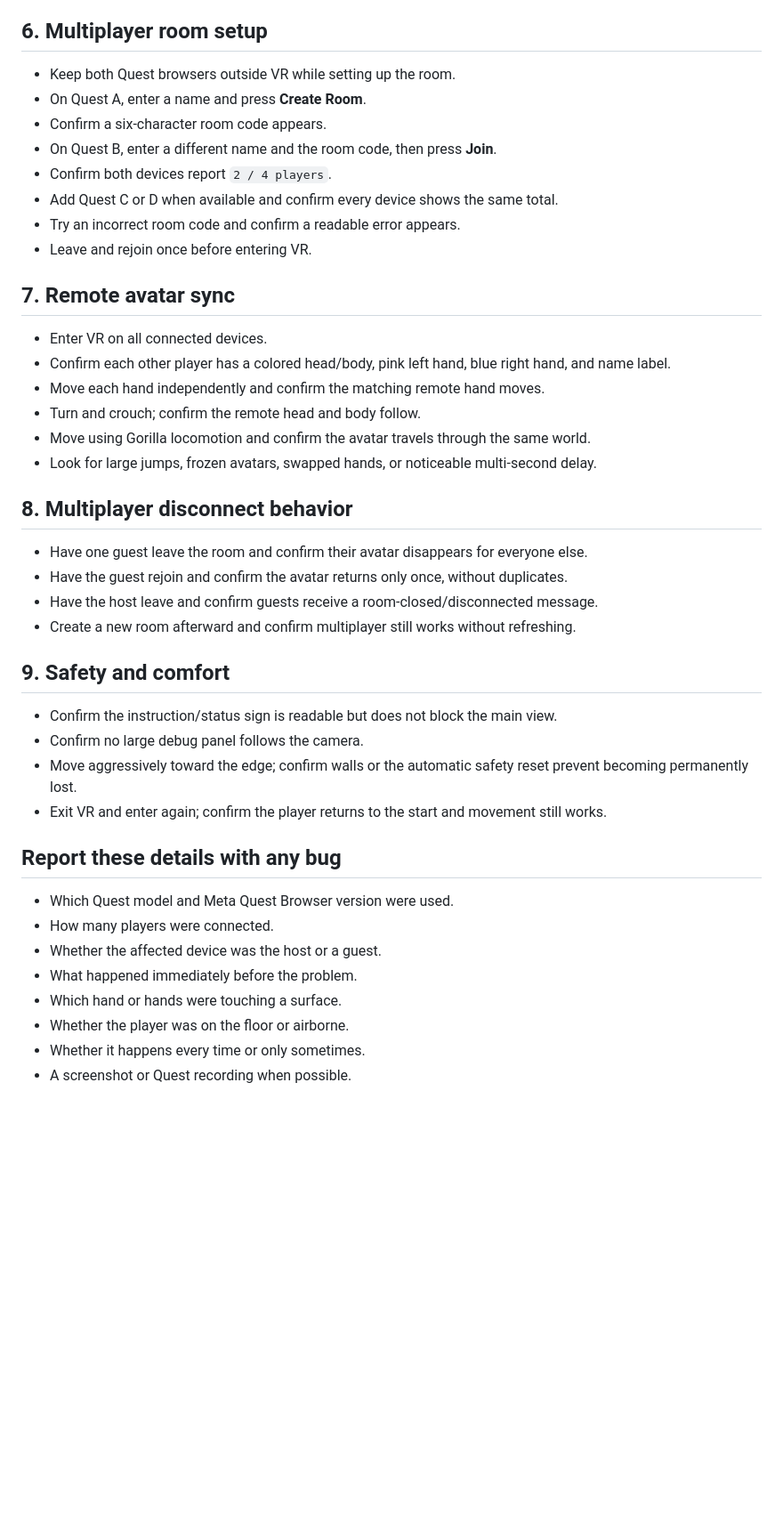
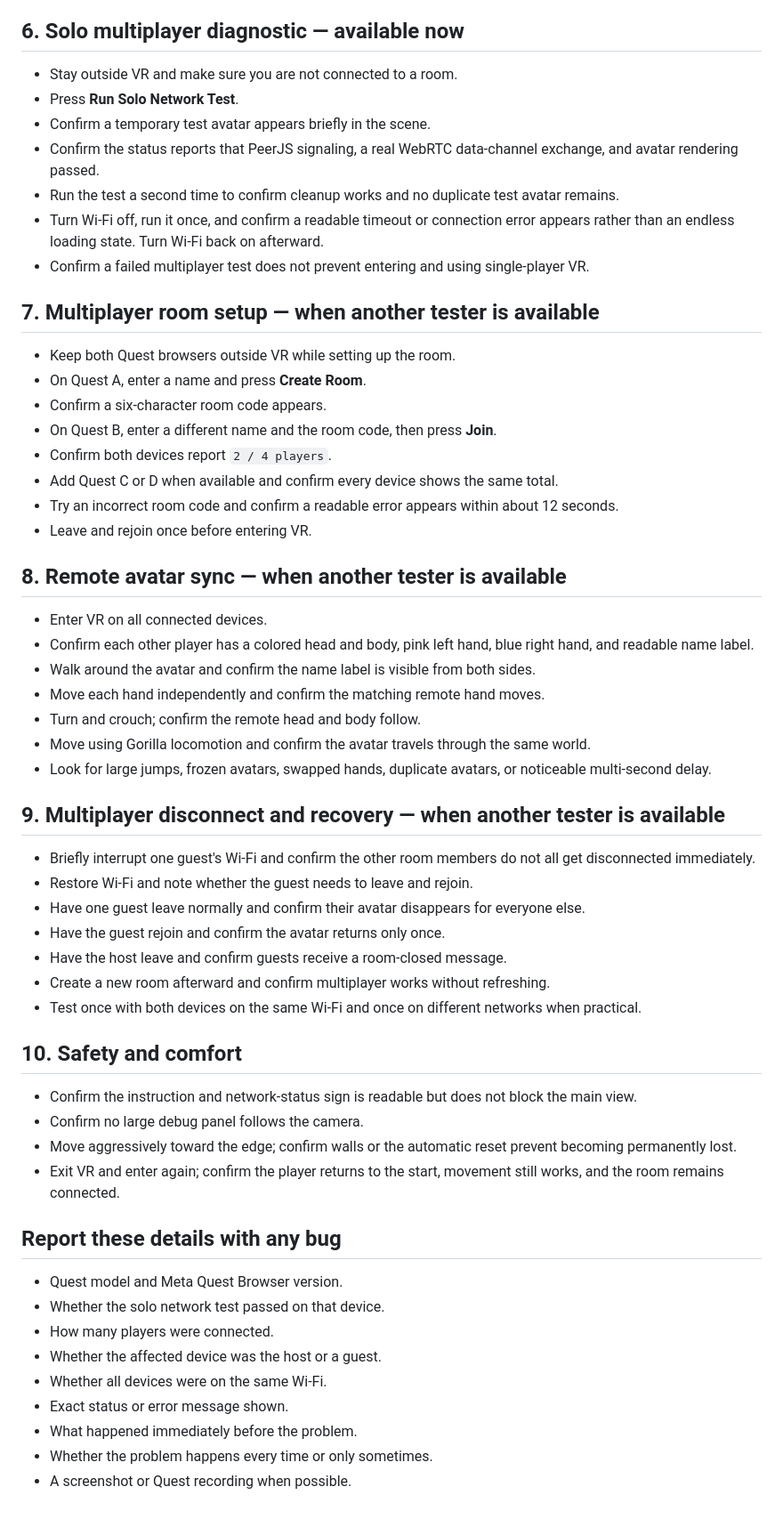
Before and after one commit to 2ndsebastiantablet-hash/FUN-FUN-vr, a Markdown page: PLAYTEST_CHECKLIST.md, the part around the change. Shown at 89% size. Drawn GitHub-style; blank space fills up the shorter version.

Commit message:
Add solo and multi-device network test checklist

```diff
--- a/PLAYTEST_CHECKLIST.md
+++ b/PLAYTEST_CHECKLIST.md
@@ -39,7 +39,17 @@ Use this order so movement and multiplayer problems are easier to identify.
 - Approach each boundary wall and confirm the body does not pass straight through it.
 - Confirm hands visually stop at surfaces instead of disappearing deeply inside them.
 
-## 6. Multiplayer room setup
+## 6. Solo multiplayer diagnostic — available now
+
+- Stay outside VR and make sure you are not connected to a room.
+- Press **Run Solo Network Test**.
+- Confirm a temporary test avatar appears briefly in the scene.
+- Confirm the status reports that PeerJS signaling, a real WebRTC data-channel exchange, and avatar rendering passed.
+- Run the test a second time to confirm cleanup works and no duplicate test avatar remains.
+- Turn Wi-Fi off, run it once, and confirm a readable timeout or connection error appears rather than an endless loading state. Turn Wi-Fi back on afterward.
+- Confirm a failed multiplayer test does not prevent entering and using single-player VR.
+
+## 7. Multiplayer room setup — when another tester is available
 
 - Keep both Quest browsers outside VR while setting up the room.
 - On Quest A, enter a name and press **Create Room**.
@@ -47,39 +57,44 @@ Use this order so movement and multiplayer problems are easier to identify.
 - On Quest B, enter a different name and the room code, then press **Join**.
 - Confirm both devices report `2 / 4 players`.
 - Add Quest C or D when available and confirm every device shows the same total.
-- Try an incorrect room code and confirm a readable error appears.
+- Try an incorrect room code and confirm a readable error appears within about 12 seconds.
 - Leave and rejoin once before entering VR.
 
-## 7. Remote avatar sync
+## 8. Remote avatar sync — when another tester is available
 
 - Enter VR on all connected devices.
-- Confirm each other player has a colored head/body, pink left hand, blue right hand, and name label.
+- Confirm each other player has a colored head and body, pink left hand, blue right hand, and readable name label.
+- Walk around the avatar and confirm the name label is visible from both sides.
 - Move each hand independently and confirm the matching remote hand moves.
 - Turn and crouch; confirm the remote head and body follow.
 - Move using Gorilla locomotion and confirm the avatar travels through the same world.
-- Look for large jumps, frozen avatars, swapped hands, or noticeable multi-second delay.
+- Look for large jumps, frozen avatars, swapped hands, duplicate avatars, or noticeable multi-second delay.
 
-## 8. Multiplayer disconnect behavior
+## 9. Multiplayer disconnect and recovery — when another tester is available
 
-- Have one guest leave the room and confirm their avatar disappears for everyone else.
-- Have the guest rejoin and confirm the avatar returns only once, without duplicates.
-- Have the host leave and confirm guests receive a room-closed/disconnected message.
-- Create a new room afterward and confirm multiplayer still works without refreshing.
+- Briefly interrupt one guest's Wi-Fi and confirm the other room members do not all get disconnected immediately.
+- Restore Wi-Fi and note whether the guest needs to leave and rejoin.
+- Have one guest leave normally and confirm their avatar disappears for everyone else.
+- Have the guest rejoin and confirm the avatar returns only once.
+- Have the host leave and confirm guests receive a room-closed message.
+- Create a new room afterward and confirm multiplayer works without refreshing.
+- Test once with both devices on the same Wi-Fi and once on different networks when practical.
 
-## 9. Safety and comfort
+## 10. Safety and comfort
 
-- Confirm the instruction/status sign is readable but does not block the main view.
+- Confirm the instruction and network-status sign is readable but does not block the main view.
 - Confirm no large debug panel follows the camera.
-- Move aggressively toward the edge; confirm walls or the automatic safety reset prevent becoming permanently lost.
-- Exit VR and enter again; confirm the player returns to the start and movement still works.
+- Move aggressively toward the edge; confirm walls or the automatic reset prevent becoming permanently lost.
+- Exit VR and enter again; confirm the player returns to the start, movement still works, and the room remains connected.
 
 ## Report these details with any bug
 
-- Which Quest model and Meta Quest Browser version were used.
+- Quest model and Meta Quest Browser version.
+- Whether the solo network test passed on that device.
 - How many players were connected.
 - Whether the affected device was the host or a guest.
+- Whether all devices were on the same Wi-Fi.
+- Exact status or error message shown.
 - What happened immediately before the problem.
-- Which hand or hands were touching a surface.
-- Whether the player was on the floor or airborne.
-- Whether it happens every time or only sometimes.
+- Whether the problem happens every time or only sometimes.
 - A screenshot or Quest recording when possible.
```
